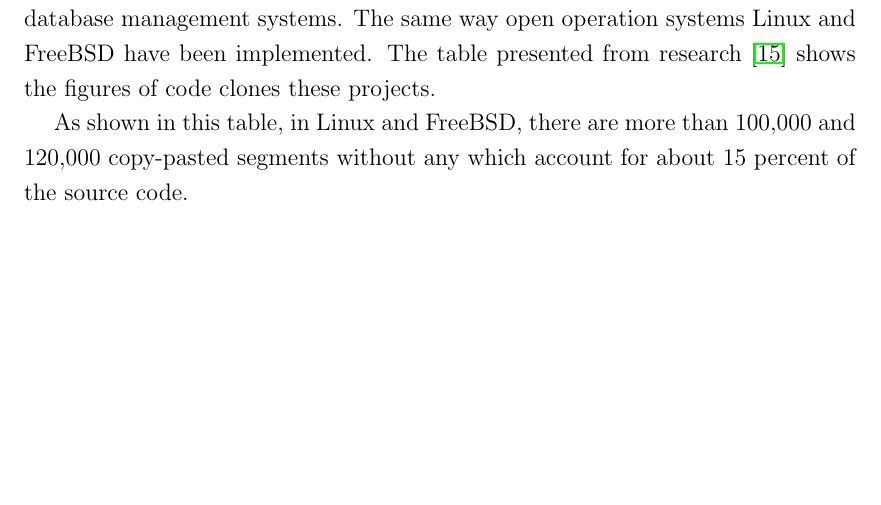
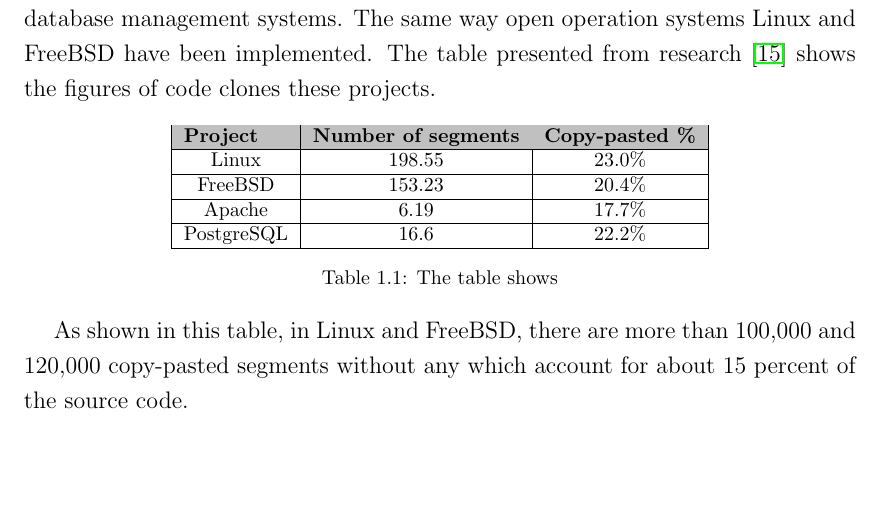
Before and after one commit to artemgarishin/Master_thesis_new_template, a LaTeX thesis (masterThesis.tex): part of page 11 of 53, cut so that both start at the same text. Compiled offline with pdfLaTeX.

Commit message:
table into

```diff
--- a/masterThesis.tex
+++ b/masterThesis.tex
@@ -302,6 +302,19 @@ Modern methods to compare of code fragments are used to analyze codes changing,
 \\
 Portions of the source code for some proprietary software are leaked to the Internet. This could be evidence of the frequently made assertion by proponents of open source that it is difficult to keep source code in secret. The most remarkable examples of code clones have open source projects as MySQL and PostgreSQL database management systems. The same way open operation systems Linux and FreeBSD have been implemented. The table presented from research \cite{CP-Miner} shows the figures of code clones these projects.
 
+\begin{table}[h]
+\centering
+\begin{tabular}{|c|c|c|}
+\hline
+\rowcolor[HTML]{C0C0C0}
+\multicolumn{1}{|l|}{\cellcolor[HTML]{C0C0C0}\textbf{Project}} & \multicolumn{1}{l|}{\cellcolor[HTML]{C0C0C0}\textbf{Number of segments}} & \multicolumn{1}{l|}{\cellcolor[HTML]{C0C0C0}\textbf{Copy-pasted \%}} \\ \hline
+Linux                                                          & 198.55                                                                   & 23.0\%                                                               \\ \hline
+FreeBSD                                                        & 153.23                                                                   & 20.4\%                                                               \\ \hline
+Apache                                                         & 6.19                                                                     & 17.7\%                                                               \\ \hline
+PostgreSQL                                                     & 16.6                                                                     & 22.2\%                                                               \\ \hline
+\end{tabular}
+\caption{The table shows}
+\end{table}
 As shown in
 this table, in Linux and FreeBSD, there are more than
 100,000 and 120,000 copy-pasted segments without any which account for about
```
Also changed, not shown: Documents/table.csv (added, +5 -0 lines), masterThesis.pdf, 4 other files.
